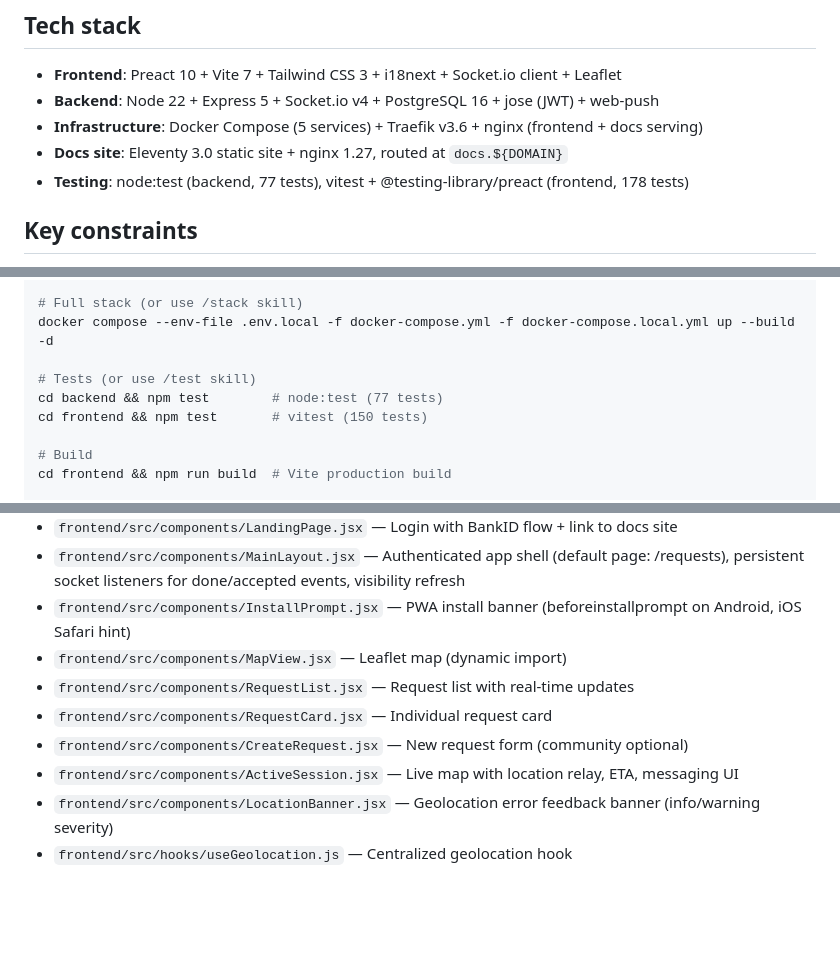
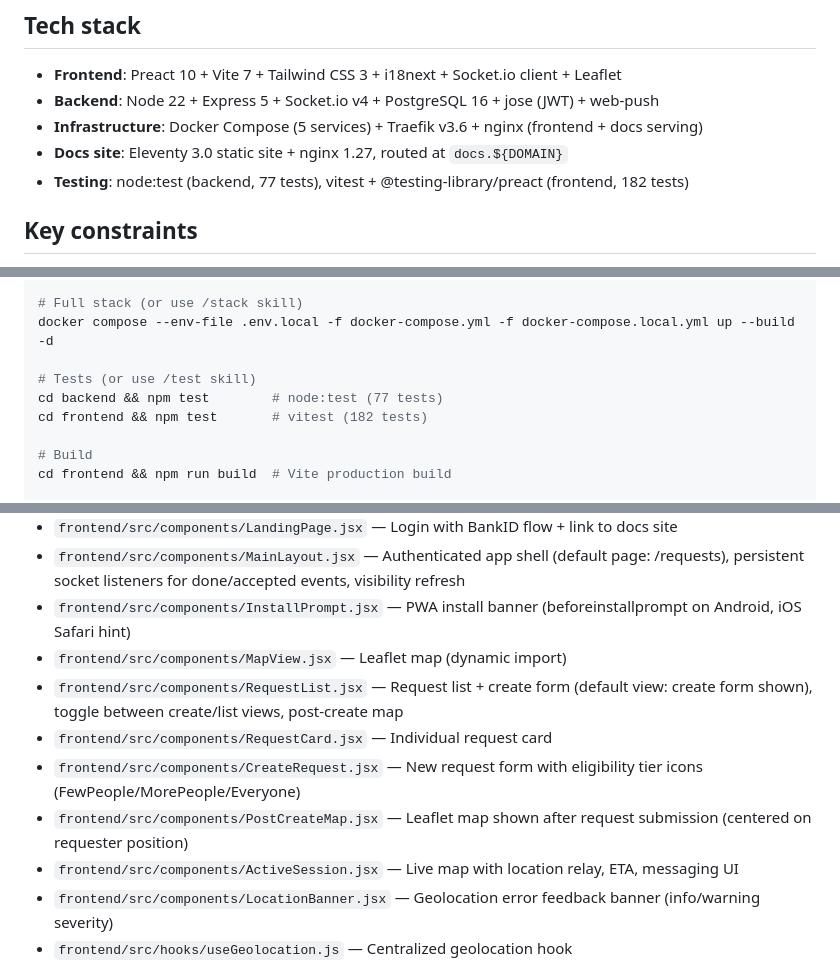
Before and after one commit to samilamti/covey, a Markdown page: CLAUDE.md, 3 parts joined by grey strips. GitHub-like rendering; blank space fills up the shorter version.

Commit message:
Update CLAUDE.md for new components and test count
Add PostCreateMap to important files, update RequestList and
CreateRequest descriptions, bump frontend test count to 182.

Co-Authored-By: Claude Opus 4.6 <noreply@anthropic.com>

```diff
--- a/CLAUDE.md
+++ b/CLAUDE.md
@@ -20,7 +20,7 @@ CI/CD: Woodpecker CI at ci.codeberg.org (requires manual onboarding). Pipeline f
 - **Backend**: Node 22 + Express 5 + Socket.io v4 + PostgreSQL 16 + jose (JWT) + web-push
 - **Infrastructure**: Docker Compose (5 services) + Traefik v3.6 + nginx (frontend + docs serving)
 - **Docs site**: Eleventy 3.0 static site + nginx 1.27, routed at `docs.${DOMAIN}`
-- **Testing**: node:test (backend, 77 tests), vitest + @testing-library/preact (frontend, 178 tests)
+- **Testing**: node:test (backend, 77 tests), vitest + @testing-library/preact (frontend, 182 tests)
 
 ## Key constraints
 
@@ -138,7 +138,7 @@ docker compose --env-file .env.local -f docker-compose.yml -f docker-compose.loc
 
 # Tests (or use /test skill)
 cd backend && npm test        # node:test (77 tests)
-cd frontend && npm test       # vitest (150 tests)
+cd frontend && npm test       # vitest (182 tests)
 
 # Build
 cd frontend && npm run build  # Vite production build
@@ -189,9 +189,10 @@ MSYS_NO_PATHCONV=1 docker exec tillsammans-db-1 bash -c 'psql -U $POSTGRES_USER
 - `frontend/src/components/MainLayout.jsx` — Authenticated app shell (default page: /requests), persistent socket listeners for done/accepted events, visibility refresh
 - `frontend/src/components/InstallPrompt.jsx` — PWA install banner (beforeinstallprompt on Android, iOS Safari hint)
 - `frontend/src/components/MapView.jsx` — Leaflet map (dynamic import)
-- `frontend/src/components/RequestList.jsx` — Request list with real-time updates
+- `frontend/src/components/RequestList.jsx` — Request list + create form (default view: create form shown), toggle between create/list views, post-create map
 - `frontend/src/components/RequestCard.jsx` — Individual request card
-- `frontend/src/components/CreateRequest.jsx` — New request form (community optional)
+- `frontend/src/components/CreateRequest.jsx` — New request form with eligibility tier icons (FewPeople/MorePeople/Everyone)
+- `frontend/src/components/PostCreateMap.jsx` — Leaflet map shown after request submission (centered on requester position)
 - `frontend/src/components/ActiveSession.jsx` — Live map with location relay, ETA, messaging UI
 - `frontend/src/components/LocationBanner.jsx` — Geolocation error feedback banner (info/warning severity)
 - `frontend/src/hooks/useGeolocation.js` — Centralized geolocation hook (getCurrentPosition/watchPosition, error mapping, retry, visibilitychange refresh)
```
